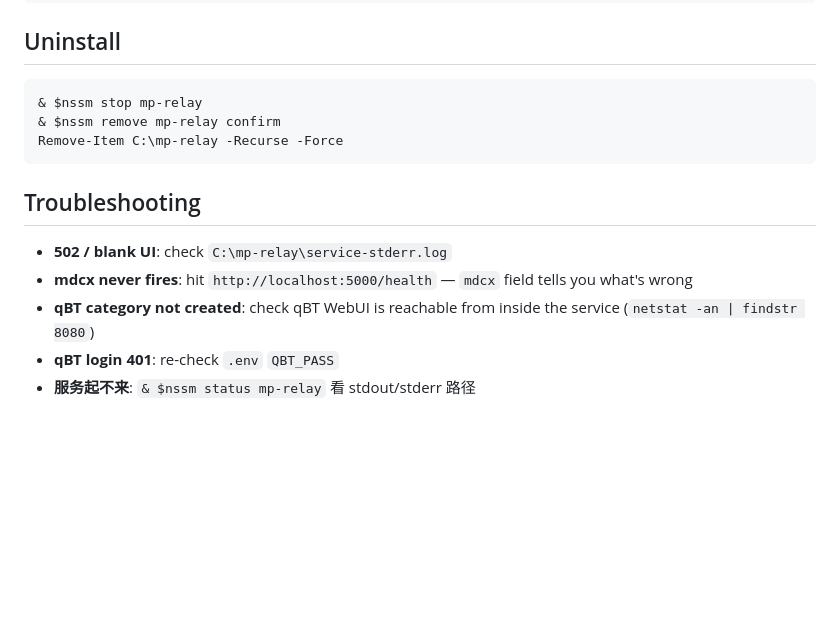
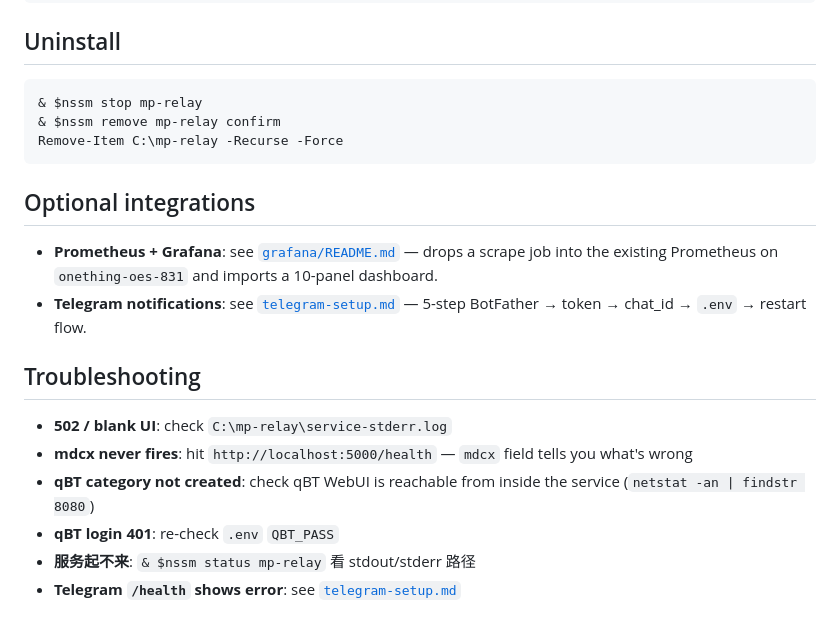
Before and after one commit to naughtyGitCat/mp-relay, a Markdown page: deploy/README.md, the part around the change. Rendered like a GitHub page; blank space fills up the shorter version.

````diff
--- a/deploy/README.md
+++ b/deploy/README.md
@@ -89,6 +89,11 @@ ssh <USER>@<HOST> 'powershell -Command "Restart-Service mp-relay"'
 Remove-Item C:\mp-relay -Recurse -Force
 ```
 
+## Optional integrations
+
+- **Prometheus + Grafana**: see [`grafana/README.md`](grafana/README.md) — drops a scrape job into the existing Prometheus on `onething-oes-831` and imports a 10-panel dashboard.
+- **Telegram notifications**: see [`telegram-setup.md`](telegram-setup.md) — 5-step BotFather → token → chat_id → `.env` → restart flow.
+
 ## Troubleshooting
 
 - **502 / blank UI**: check `C:\mp-relay\service-stderr.log`
@@ -96,3 +101,4 @@ Remove-Item C:\mp-relay -Recurse -Force
 - **qBT category not created**: check qBT WebUI is reachable from inside the service (`netstat -an | findstr 8080`)
 - **qBT login 401**: re-check `.env` `QBT_PASS`
 - **服务起不来**: `& $nssm status mp-relay` 看 stdout/stderr 路径
+- **Telegram `/health` shows error**: see [`telegram-setup.md`](telegram-setup.md#troubleshooting)
````
Also changed, not shown: deploy/telegram-setup.md (added, +91 -0 lines).
